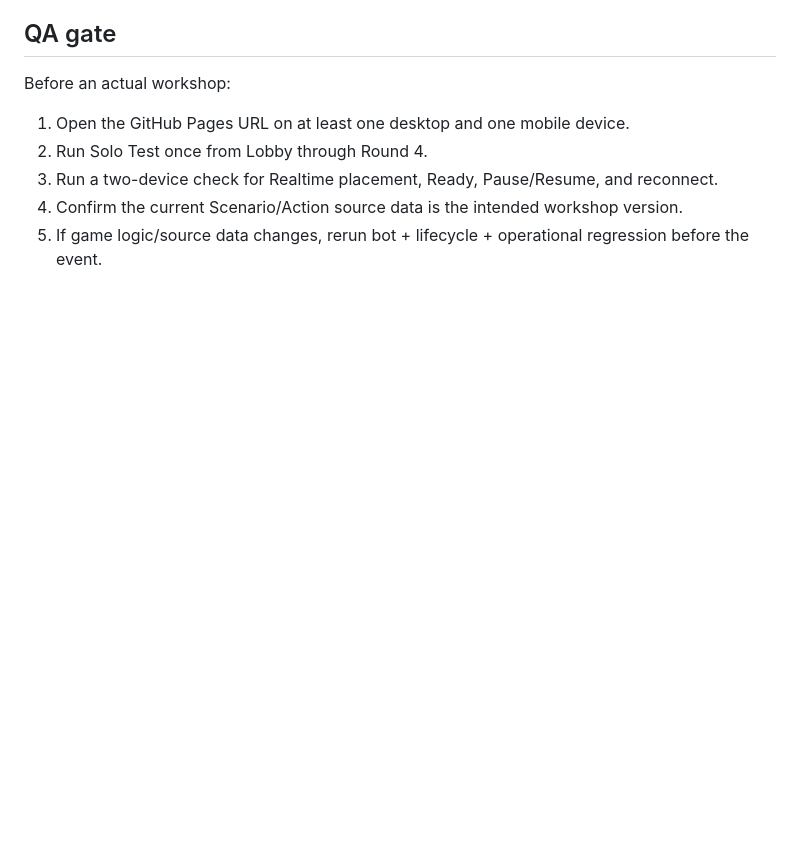
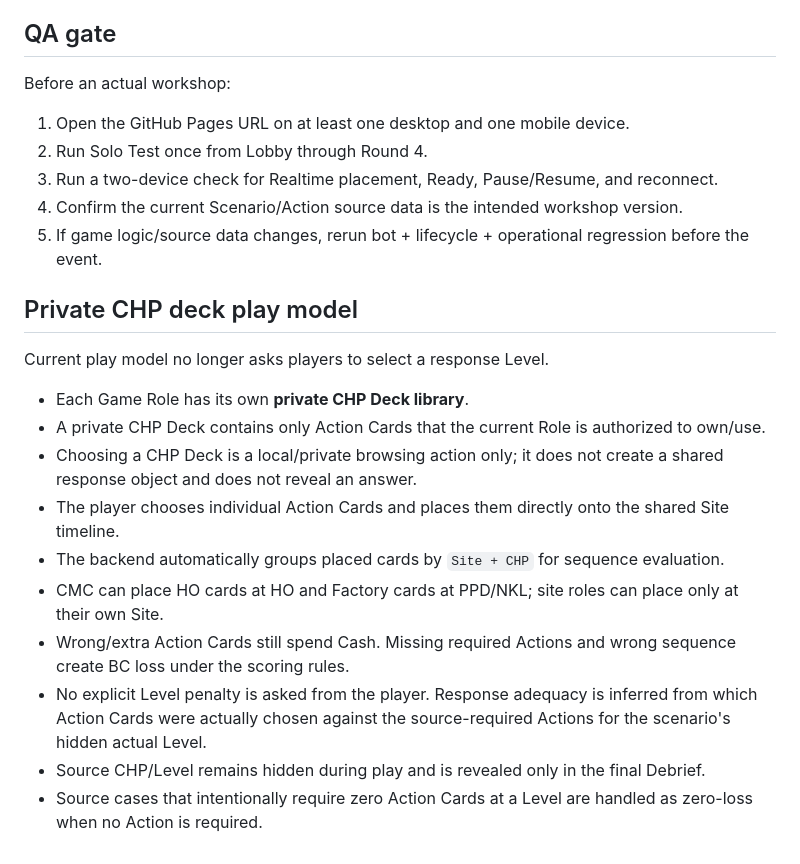
Before and after one commit to kritmongkol2543/bcp-online-playtest, a Markdown page: PRODUCTION_READINESS.md, the part around the change. Rendered like a GitHub page; blank space fills up the shorter version.

Commit message:
Document private CHP deck and implicit level scoring model

```diff
--- a/PRODUCTION_READINESS.md
+++ b/PRODUCTION_READINESS.md
@@ -140,3 +140,19 @@ Before an actual workshop:
 3. Run a two-device check for Realtime placement, Ready, Pause/Resume, and reconnect.
 4. Confirm the current Scenario/Action source data is the intended workshop version.
 5. If game logic/source data changes, rerun bot + lifecycle + operational regression before the event.
+
+
+## Private CHP deck play model
+
+Current play model no longer asks players to select a response Level.
+
+- Each Game Role has its own **private CHP Deck library**.
+- A private CHP Deck contains only Action Cards that the current Role is authorized to own/use.
+- Choosing a CHP Deck is a local/private browsing action only; it does not create a shared response object and does not reveal an answer.
+- The player chooses individual Action Cards and places them directly onto the shared Site timeline.
+- The backend automatically groups placed cards by `Site + CHP` for sequence evaluation.
+- CMC can place HO cards at HO and Factory cards at PPD/NKL; site roles can place only at their own Site.
+- Wrong/extra Action Cards still spend Cash. Missing required Actions and wrong sequence create BC loss under the scoring rules.
+- No explicit Level penalty is asked from the player. Response adequacy is inferred from which Action Cards were actually chosen against the source-required Actions for the scenario's hidden actual Level.
+- Source CHP/Level remains hidden during play and is revealed only in the final Debrief.
+- Source cases that intentionally require zero Action Cards at a Level are handled as zero-loss when no Action is required.
```
